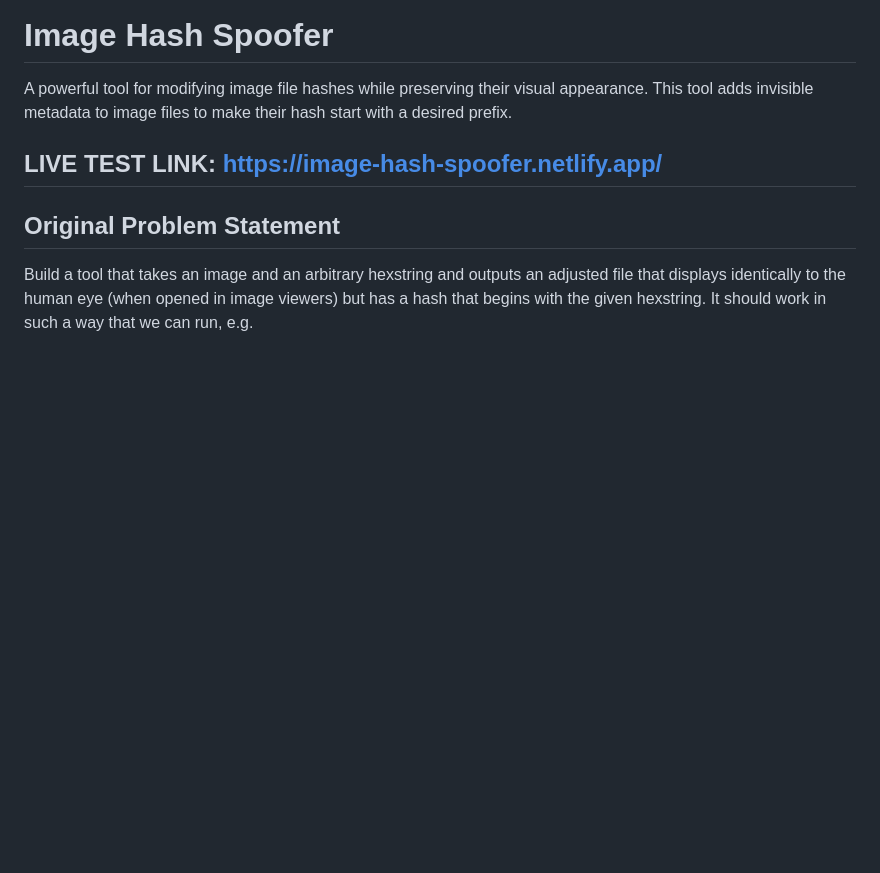
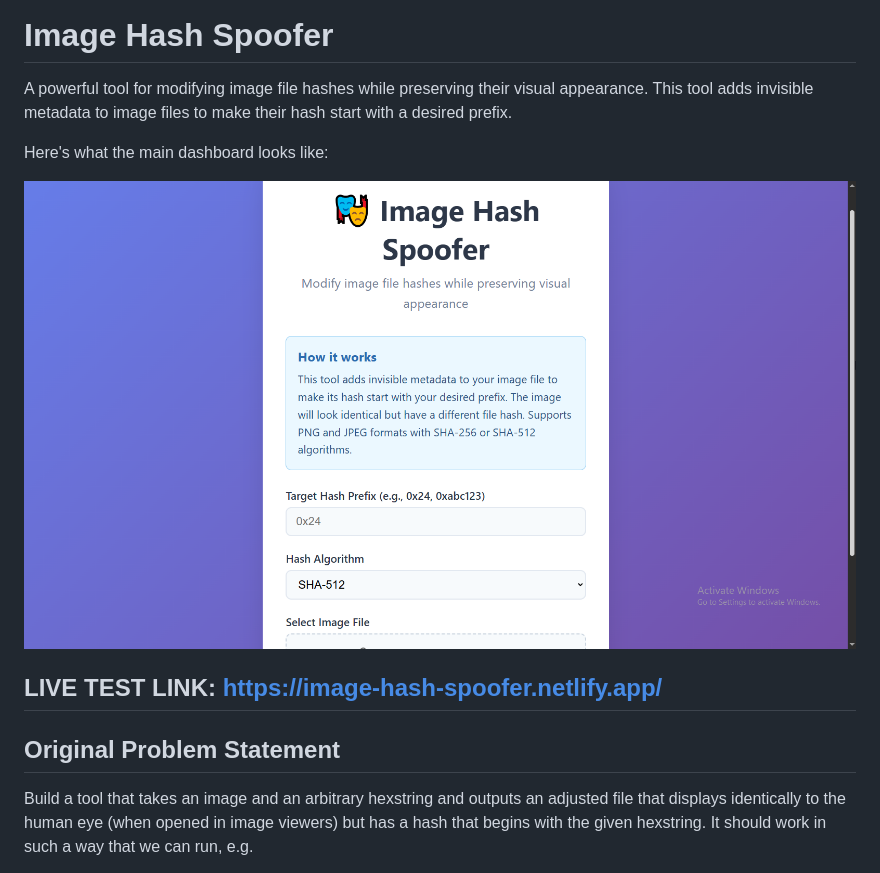
Before and after one commit to riwogerald/imghash, a Markdown page: README.md, the part around the change. Rendered like a GitHub page; pictures changed too: screenshots/dashboard.png (added); blank space fills up the shorter version.

Commit message:
Addition of Screenshots

```diff
--- a/README.md
+++ b/README.md
@@ -1,6 +1,10 @@
 # Image Hash Spoofer
 
 A powerful tool for modifying image file hashes while preserving their visual appearance. This tool adds invisible metadata to image files to make their hash start with a desired prefix.
+
+Here's what the main dashboard looks like:
+
+![Main dashboard for Image Hash Spoofer tool showing a web interface.](screenshots/dashboard.png)
 
 ## LIVE TEST LINK: https://image-hash-spoofer.netlify.app/
 
```
